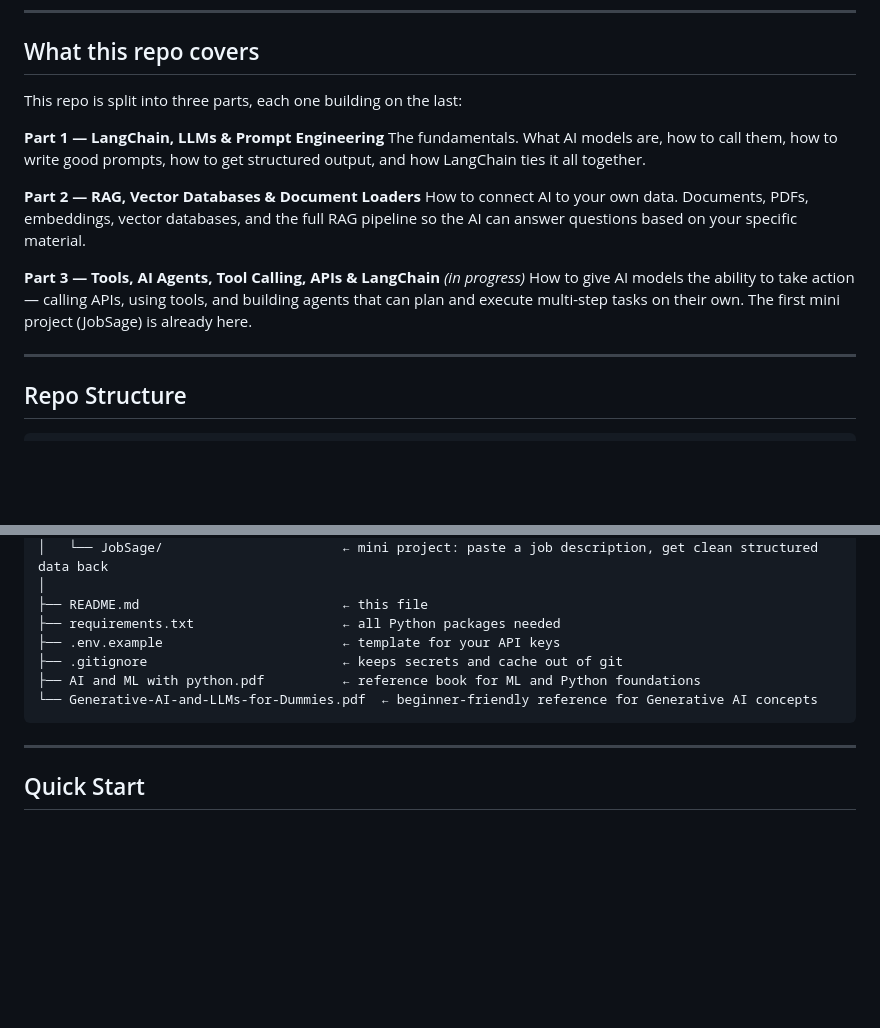
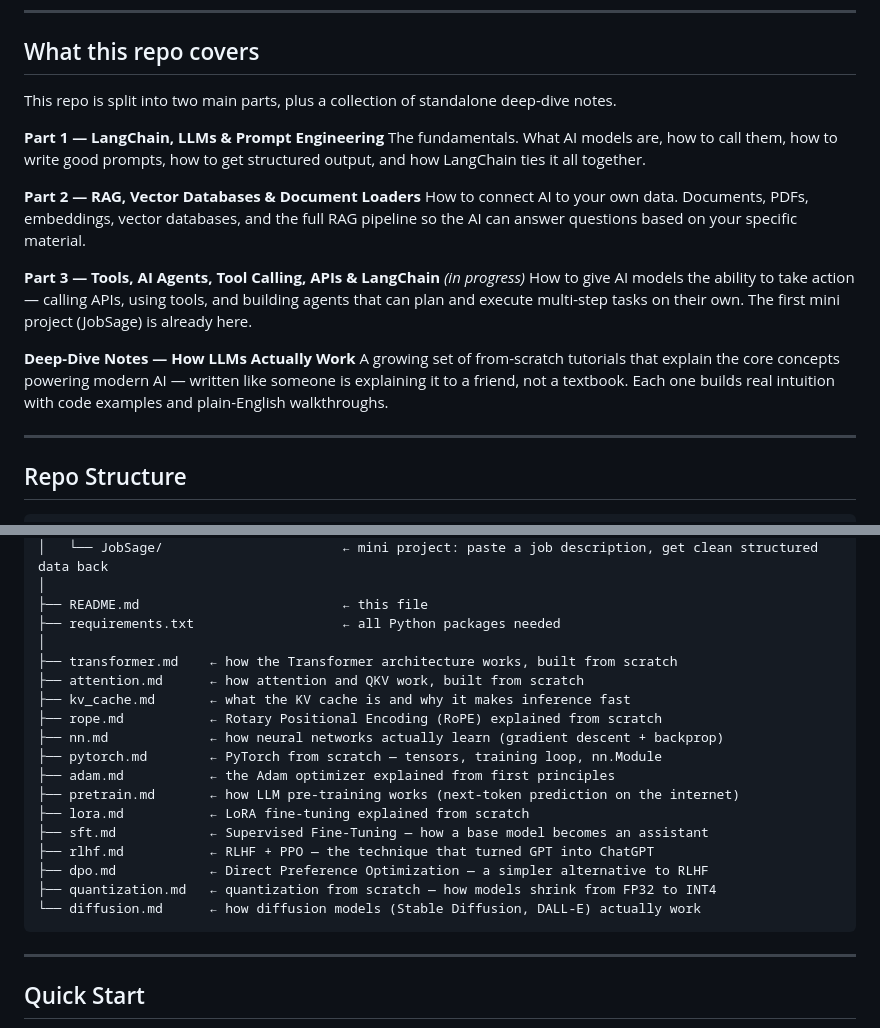
Before and after one commit to vishalsehgalvs/Artificial_Intelligence, a Markdown page: README.md, 2 parts joined by grey strips. Drawn GitHub-style; blank space fills up the shorter version.

Commit message:
update README to mention new deep-dive notes

````diff
--- a/README.md
+++ b/README.md
@@ -6,7 +6,7 @@
 
 ## What this repo covers
 
-This repo is split into three parts, each one building on the last:
+This repo is split into two main parts, plus a collection of standalone deep-dive notes.
 
 **Part 1 — LangChain, LLMs & Prompt Engineering**
 The fundamentals. What AI models are, how to call them, how to write good prompts, how to get structured output, and how LangChain ties it all together.
@@ -16,6 +16,9 @@ How to connect AI to your own data. Documents, PDFs, embeddings, vector database
 
 **Part 3 — Tools, AI Agents, Tool Calling, APIs & LangChain** _(in progress)_
 How to give AI models the ability to take action — calling APIs, using tools, and building agents that can plan and execute multi-step tasks on their own. The first mini project (JobSage) is already here.
+
+**Deep-Dive Notes — How LLMs Actually Work**
+A growing set of from-scratch tutorials that explain the core concepts powering modern AI — written like someone is explaining it to a friend, not a textbook. Each one builds real intuition with code examples and plain-English walkthroughs.
 
 ---
 
@@ -50,10 +53,21 @@ Artificial_Intelligence/
 │
 ├── README.md                          ← this file
 ├── requirements.txt                   ← all Python packages needed
-├── .env.example                       ← template for your API keys
-├── .gitignore                         ← keeps secrets and cache out of git
-├── AI and ML with python.pdf          ← reference book for ML and Python foundations
-└── Generative-AI-and-LLMs-for-Dummies.pdf  ← beginner-friendly reference for Generative AI concepts
+│
+├── transformer.md    ← how the Transformer architecture works, built from scratch
+├── attention.md      ← how attention and QKV work, built from scratch
+├── kv_cache.md       ← what the KV cache is and why it makes inference fast
+├── rope.md           ← Rotary Positional Encoding (RoPE) explained from scratch
+├── nn.md             ← how neural networks actually learn (gradient descent + backprop)
+├── pytorch.md        ← PyTorch from scratch — tensors, training loop, nn.Module
+├── adam.md           ← the Adam optimizer explained from first principles
+├── pretrain.md       ← how LLM pre-training works (next-token prediction on the internet)
+├── lora.md           ← LoRA fine-tuning explained from scratch
+├── sft.md            ← Supervised Fine-Tuning — how a base model becomes an assistant
+├── rlhf.md           ← RLHF + PPO — the technique that turned GPT into ChatGPT
+├── dpo.md            ← Direct Preference Optimization — a simpler alternative to RLHF
+├── quantization.md   ← quantization from scratch — how models shrink from FP32 to INT4
+└── diffusion.md      ← how diffusion models (Stable Diffusion, DALL-E) actually work
 ```
 
 ---
````
